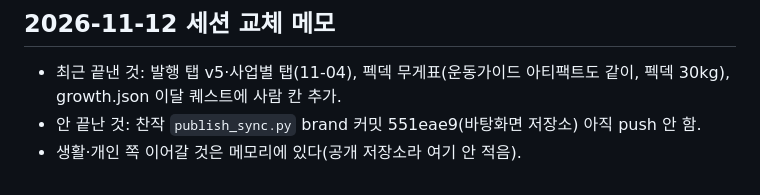
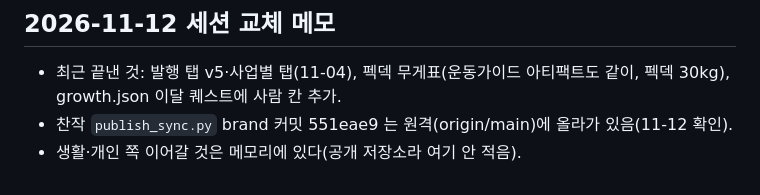
Before and after one commit to kuo97/my-planner, a Markdown page: 인수인계.md, the part around the change. GitHub-like rendering.

Commit message:
인수인계: brand 커밋 push 확인
Co-Authored-By: Claude Opus 5.5 <noreply@anthropic.com>

```diff
--- a/인수인계.md
+++ b/인수인계.md
@@ -100,5 +100,5 @@
 
 ## 2026-11-12 세션 교체 메모
 - 최근 끝낸 것: 발행 탭 v5·사업별 탭(11-04), 펙덱 무게표(운동가이드 아티팩트도 같이, 펙덱 30kg), growth.json 이달 퀘스트에 사람 칸 추가.
-- 안 끝난 것: 찬작 `publish_sync.py` brand 커밋 551eae9(바탕화면 저장소) 아직 push 안 함.
+- 찬작 `publish_sync.py` brand 커밋 551eae9 는 원격(origin/main)에 올라가 있음(11-12 확인).
 - 생활·개인 쪽 이어갈 것은 메모리에 있다(공개 저장소라 여기 안 적음).
```
